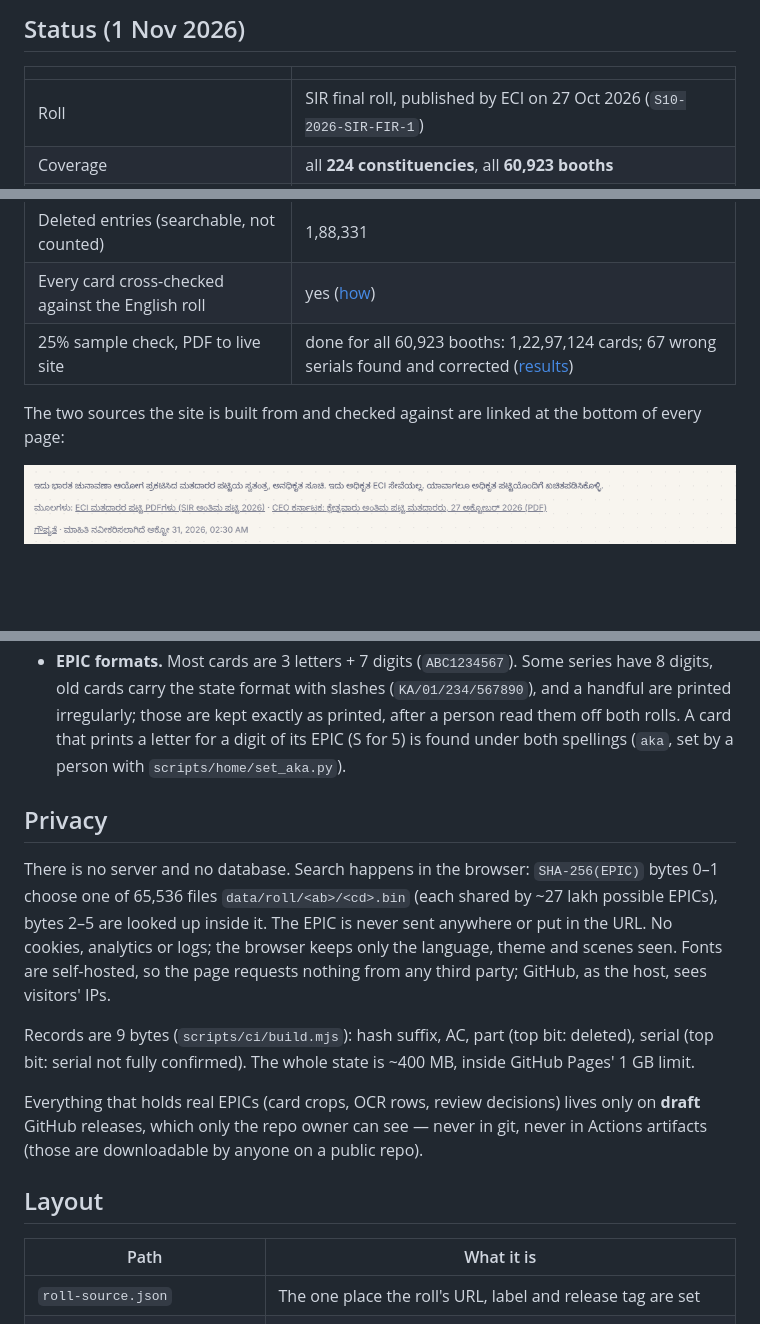
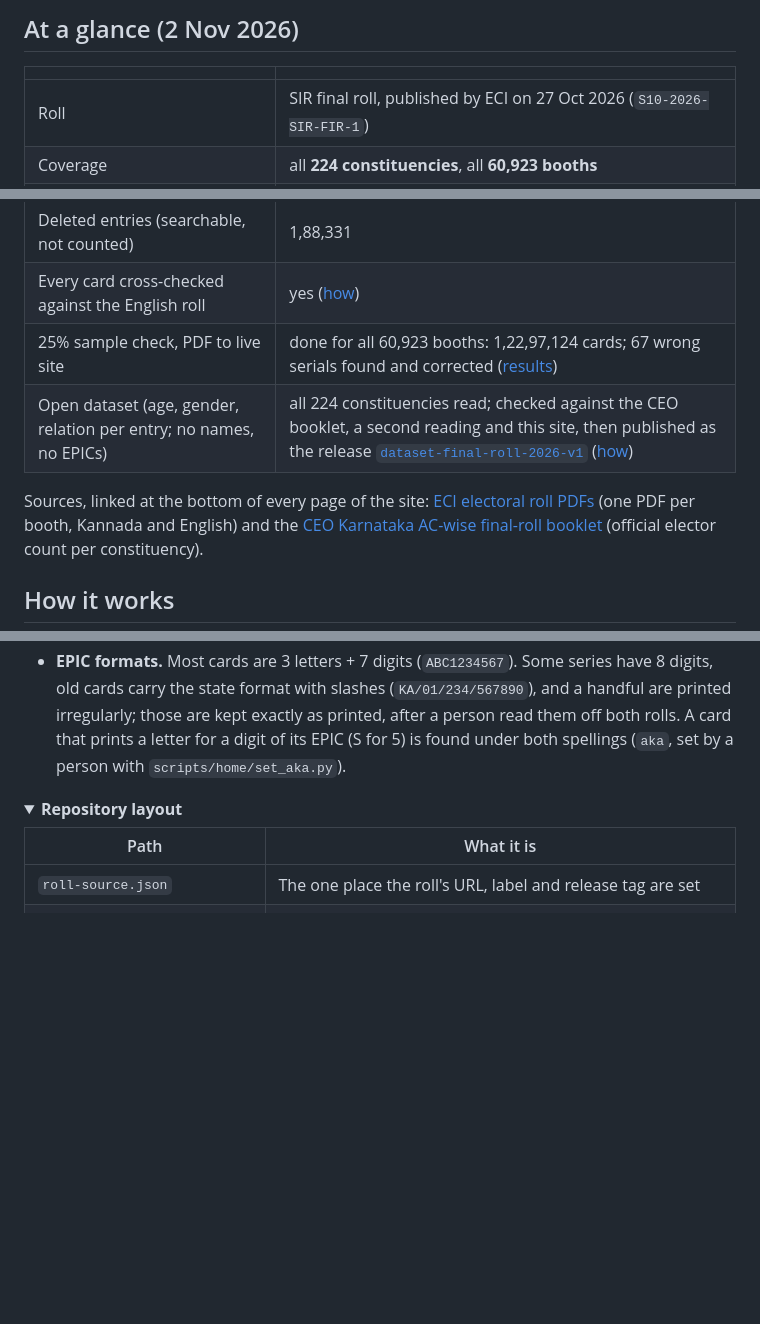
Before and after one commit to gouthamganeshm/Karnataka_Final_Roll_2026, a Markdown page: README.md, 3 parts joined by grey strips. Rendered like a GitHub page; folded sections open; blank space fills up the shorter version.

```diff
--- a/README.md
+++ b/README.md
@@ -13,5 +24,5 @@ published.
 
-## Status (1 Nov 2026)
+## At a glance (2 Nov 2026)
 
 | | |
 |---|---|
@@ -22,9 +33,13 @@ published.
 | Deleted entries (searchable, not counted) | 1,88,331 |
 | Every card cross-checked against the English roll | yes ([how](docs/english-crosscheck-runbook.md)) |
 | 25% sample check, PDF to live site | done for all 60,923 booths: 1,22,97,124 cards; 67 wrong serials found and corrected ([results](docs/proof/sample-verification.md)) |
+| Open dataset (age, gender, relation per entry; no names, no EPICs) | all 224 constituencies read; checked against the CEO booklet, a second reading and this site, then published as the release [`dataset-final-roll-2026-v1`](https://github.com/gouthamganeshm/Karnataka_Final_Roll_2026/releases/tag/dataset-final-roll-2026-v1) ([how](docs/dataset.md)) |
 
-The two sources the site is built from and checked against are linked at the
-bottom of every page:
+Sources, linked at the bottom of every page of the site:
+[ECI electoral roll PDFs](https://voters.eci.gov.in/download-eroll) (one PDF
+per booth, Kannada and English) and the
+[CEO Karnataka AC-wise final-roll booklet](https://ceo.karnataka.gov.in/uploads/PDF%20FINAL%20AC%20WISE%2027_1793094730.pdf)
+(official elector count per constituency).
 
-![Sources in the site footer](docs/images/site-footer-sources.png)
+## How it works
 
@@ -94,26 +126,10 @@ flowchart LR
   prints a letter for a digit of its EPIC (S for 5) is found under both
   spellings (`aka`, set by a person with `scripts/home/set_aka.py`).
 
-## Privacy
+</details>
 
-There is no server and no database. Search happens in the browser:
-`SHA-256(EPIC)` bytes 0–1 choose one of 65,536 files `data/roll/<ab>/<cd>.bin`
-(each shared by ~27 lakh possible EPICs), bytes 2–5 are looked up inside it.
-The EPIC is never sent anywhere or put in the URL. No cookies, analytics or
-logs; the browser keeps only the language, theme and scenes seen. Fonts are
-self-hosted, so the page requests nothing from any third party; GitHub, as the
-host, sees visitors' IPs.
-
-Records are 9 bytes (`scripts/ci/build.mjs`): hash suffix, AC, part (top bit:
-deleted), serial (top bit: serial not fully confirmed). The whole state is
-~400 MB, inside GitHub Pages' 1 GB limit.
-
-Everything that holds real EPICs (card crops, OCR rows, review decisions)
-lives only on **draft** GitHub releases, which only the repo owner can see —
-never in git, never in Actions artifacts (those are downloadable by anyone on
-a public repo).
-
-## Layout
+<details>
+<summary><b>Repository layout</b></summary>
 
 | Path | What it is |
 |---|---|
```
Also changed, not shown: other parts of README.md (+82 -49 lines).
